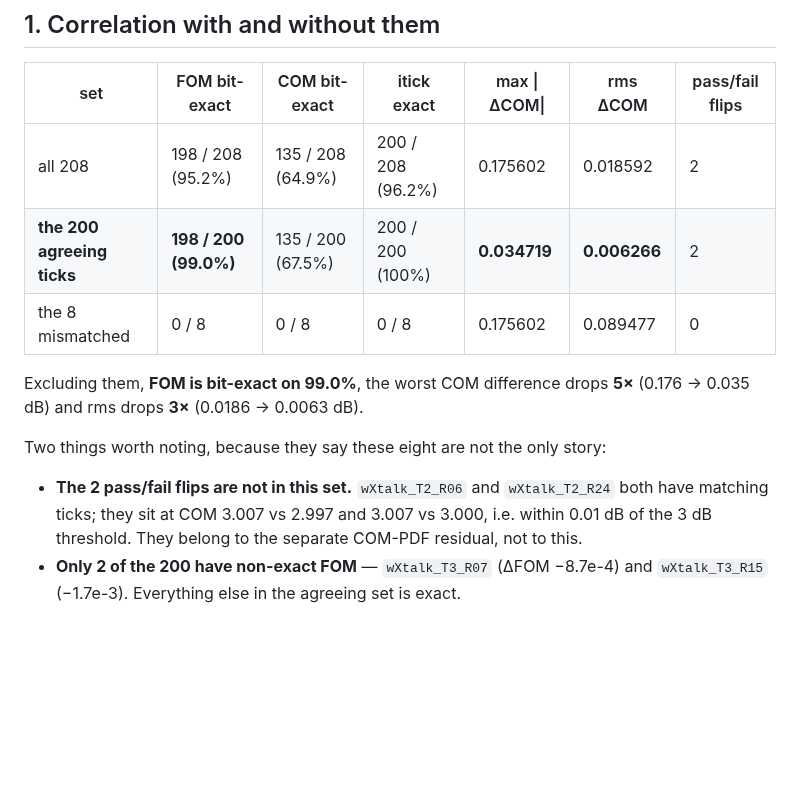
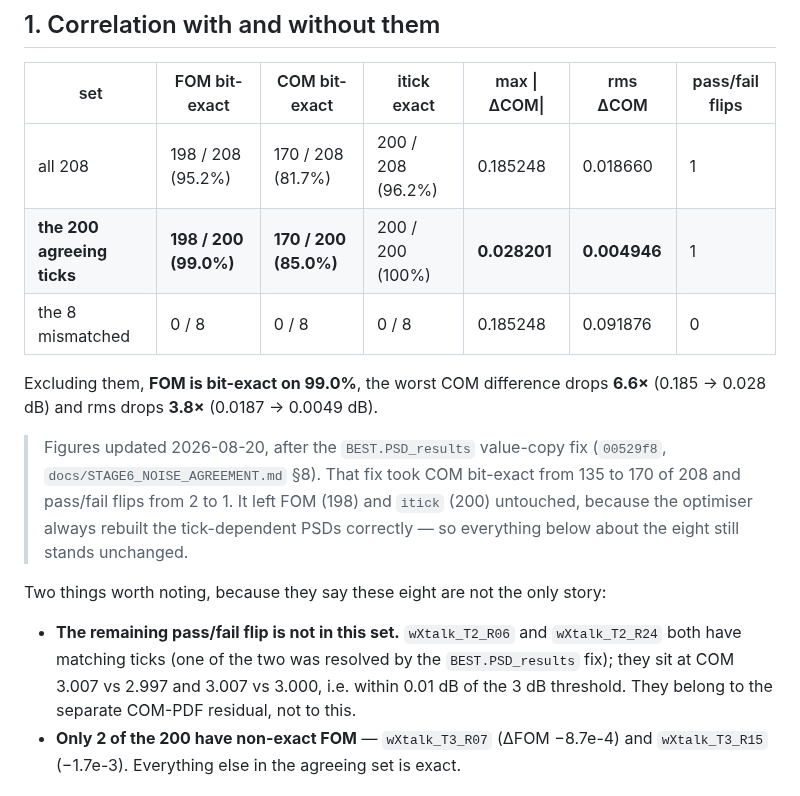
Before and after one commit to tbermen/SiCoPR, a Markdown page: docs/ITICK_SUBSET_FOR_REVIEW.md, the part around the change. Drawn GitHub-style; blank space fills up the shorter version.

Commit message:
report: full 208 re-run after the PSD value-copy fix; slide 9 updated
Full corpus re-run (208/208 ok) and every derived artifact regenerated.

HEADLINE
                      before      after
  COM bit-exact       135/208     170/208   (64.9% -> 81.7%)
  pass/fail flips           2           1
  FOM bit-exact       198/208     198/208   (unchanged)
  itick exact         200/208     200/208   (unchanged)
  tick-matching subset: max|dCOM| 0.034719 -> 0.028201, rms 0.006266 -> 0.004946

BY PIPELINE STAGE (slide 9)
  1 Channel/FD    100.0% -> 100.0%
  2 TDR/ERL       100.0% -> 100.0%
  3 Pulse TD      100.0% -> 100.0%
  4 Sampling       96.2% ->  96.2%
  5 Equalization   98.5% ->  98.5%
  6 Noise          54.9% ->  75.8%   (+21.0 pts)
  7 COM            76.8% ->  86.7%   (+10.0 pts)

The noise stage was the open question on slide 9 and is now past the 70% the
reviewer asked for, without touching anything else -- stages 1-5 are byte-for-byte
identical before and after, which is the expected signature of a fix that only
affects what BEST carries into the COM stage.

Deck: slide 9 gains a one-line note attributing the movement; the defects table
gains defect 9; the closing note goes from "five of the eight" to "six of the
nine are the same by-value/by-reference class", flagging that defect 9 is the
subtler form -- the object IS returned, and what was missing is the copy on
store, which the AST leak lint cannot see.

The itick review document keeps its analysis unchanged (the fix does not touch
FOM or itick) but its headline table is refreshed and carries a dated note
saying why the numbers moved.

Co-Authored-By: Claude Opus 5 <noreply@anthropic.com>

```diff
--- a/docs/ITICK_SUBSET_FOR_REVIEW.md
+++ b/docs/ITICK_SUBSET_FOR_REVIEW.md
@@ -20,17 +20,24 @@ Machine-readable tables: `report_data/itick_subset.csv` (8 rows, 34 columns) and
 
 | set | FOM bit-exact | COM bit-exact | itick exact | max \|ΔCOM\| | rms ΔCOM | pass/fail flips |
 |---|---|---|---|---|---|---|
-| all 208 | 198 / 208 (95.2%) | 135 / 208 (64.9%) | 200 / 208 (96.2%) | 0.175602 | 0.018592 | 2 |
-| **the 200 agreeing ticks** | **198 / 200 (99.0%)** | 135 / 200 (67.5%) | 200 / 200 (100%) | **0.034719** | **0.006266** | 2 |
-| the 8 mismatched | 0 / 8 | 0 / 8 | 0 / 8 | 0.175602 | 0.089477 | 0 |
+| all 208 | 198 / 208 (95.2%) | 170 / 208 (81.7%) | 200 / 208 (96.2%) | 0.185248 | 0.018660 | 1 |
+| **the 200 agreeing ticks** | **198 / 200 (99.0%)** | **170 / 200 (85.0%)** | 200 / 200 (100%) | **0.028201** | **0.004946** | 1 |
+| the 8 mismatched | 0 / 8 | 0 / 8 | 0 / 8 | 0.185248 | 0.091876 | 0 |
 
 Excluding them, **FOM is bit-exact on 99.0%**, the worst COM difference drops
-**5×** (0.176 → 0.035 dB) and rms drops **3×** (0.0186 → 0.0063 dB).
+**6.6×** (0.185 → 0.028 dB) and rms drops **3.8×** (0.0187 → 0.0049 dB).
+
+> Figures updated 2026-08-20, after the `BEST.PSD_results` value-copy fix
+> (`00529f8`, `docs/STAGE6_NOISE_AGREEMENT.md` §8). That fix took COM bit-exact
+> from 135 to 170 of 208 and pass/fail flips from 2 to 1. It left FOM (198) and
+> `itick` (200) untouched, because the optimiser always rebuilt the tick-dependent
+> PSDs correctly — so everything below about the eight still stands unchanged.
 
 Two things worth noting, because they say these eight are not the only story:
 
-- **The 2 pass/fail flips are not in this set.** `wXtalk_T2_R06` and
-  `wXtalk_T2_R24` both have matching ticks; they sit at COM 3.007 vs 2.997 and
+- **The remaining pass/fail flip is not in this set.** `wXtalk_T2_R06` and
+  `wXtalk_T2_R24` both have matching ticks (one of the two was resolved by the
+  `BEST.PSD_results` fix); they sit at COM 3.007 vs 2.997 and
   3.007 vs 3.000, i.e. within 0.01 dB of the 3 dB threshold. They belong to the
   separate COM-PDF residual, not to this.
 - **Only 2 of the 200 have non-exact FOM** — `wXtalk_T3_R07` (ΔFOM −8.7e-4) and
```
